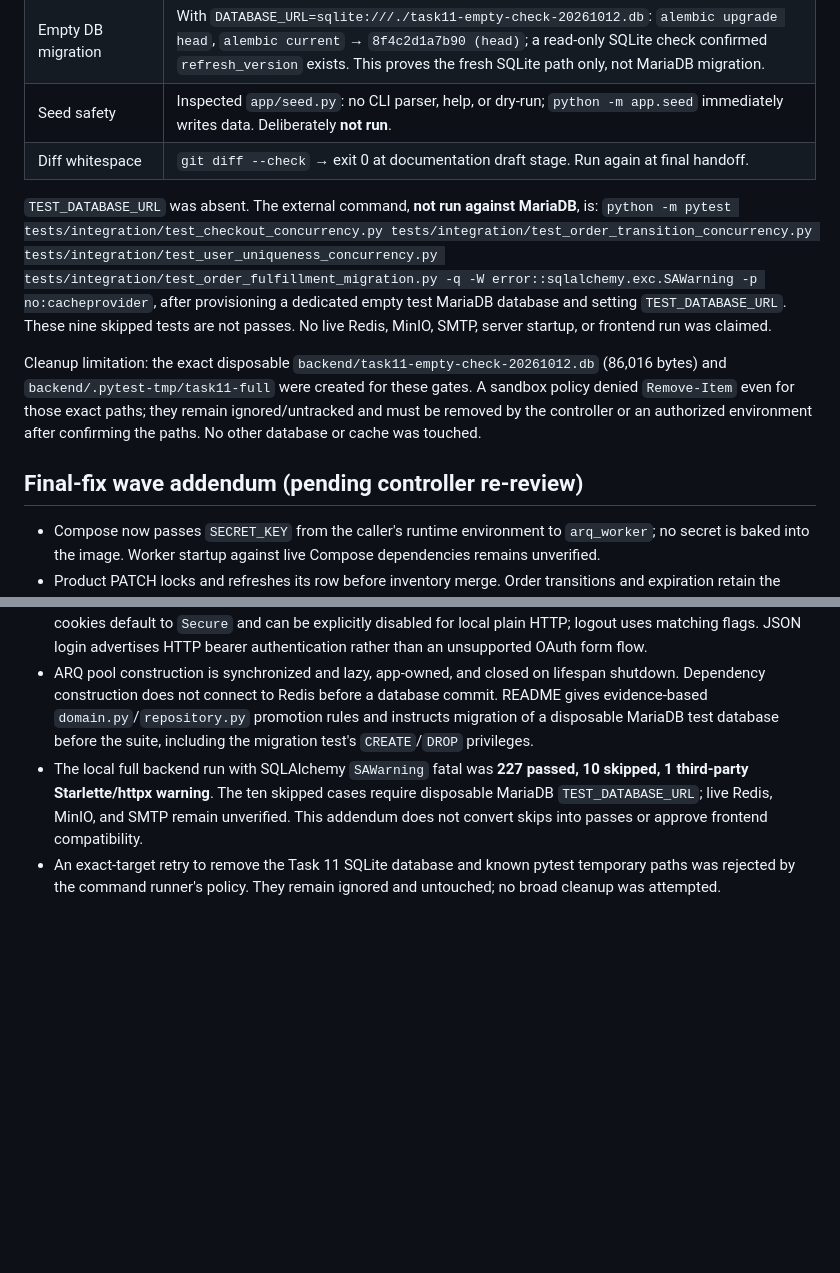
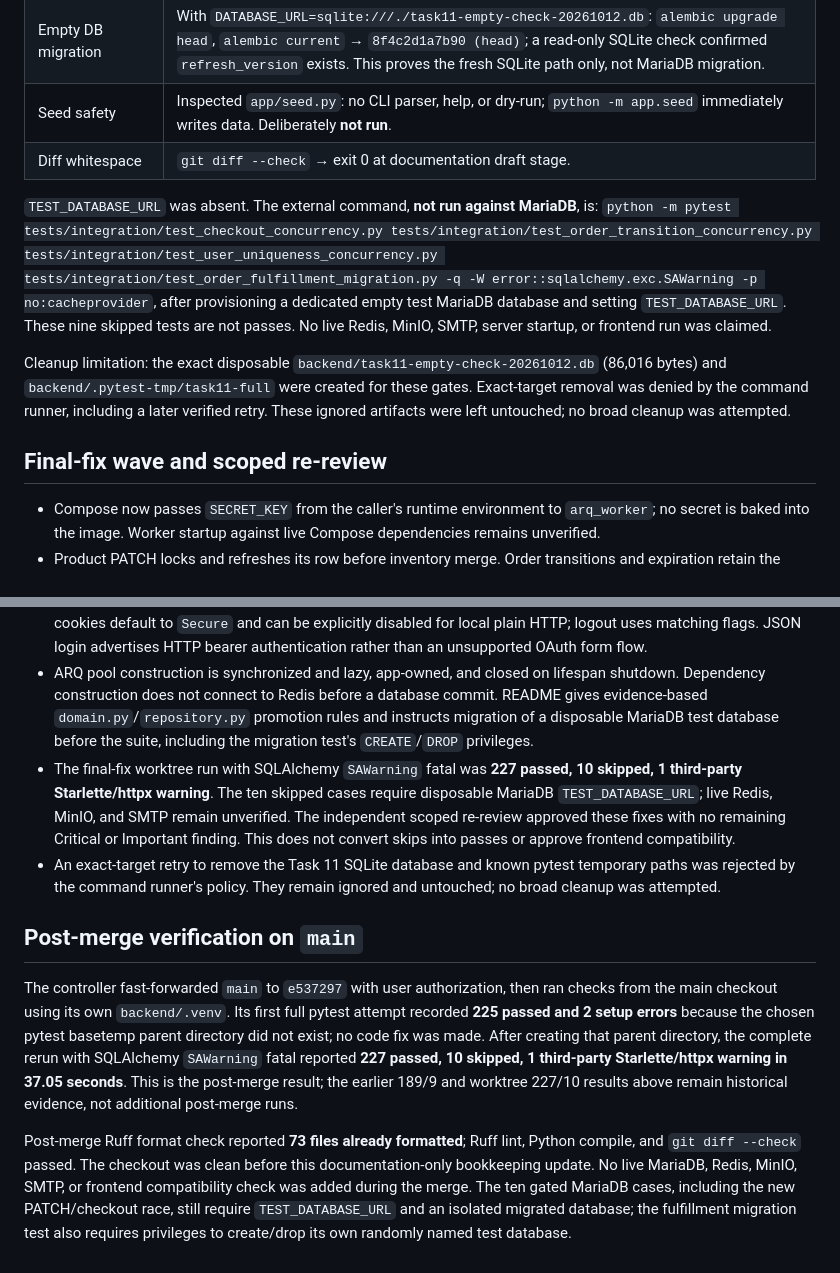
Before and after one commit to ngthais0607/VTON-shopping-online, a Markdown page: docs/reviews/2026-10-11-mvp-solid-backend-review.md, 2 parts joined by grey strips. GitHub-like rendering; blank space fills up the shorter version.

```diff
--- a/docs/reviews/2026-10-11-mvp-solid-backend-review.md
+++ b/docs/reviews/2026-10-11-mvp-solid-backend-review.md
@@ -47,18 +57,24 @@ All commands below ran from `backend/` with a task-local `SECRET_KEY`; no real D
 | Backend suite | `python -m pytest -q -W error::sqlalchemy.exc.SAWarning -p no:cacheprovider --basetemp .pytest-tmp/task11-full` → **189 passed, 9 skipped, 1 warning** in 41.45 seconds. The warning is a third-party Starlette/httpx deprecation; no SQLAlchemy SAWarning was emitted. |
 | Empty DB migration | With `DATABASE_URL=sqlite:///./task11-empty-check-20261012.db`: `alembic upgrade head`, `alembic current` → `8f4c2d1a7b90 (head)`; a read-only SQLite check confirmed `refresh_version` exists. This proves the fresh SQLite path only, not MariaDB migration. |
 | Seed safety | Inspected `app/seed.py`: no CLI parser, help, or dry-run; `python -m app.seed` immediately writes data. Deliberately **not run**. |
-| Diff whitespace | `git diff --check` → exit 0 at documentation draft stage. Run again at final handoff. |
+| Diff whitespace | `git diff --check` → exit 0 at documentation draft stage. |
 
 `TEST_DATABASE_URL` was absent. The external command, **not run against MariaDB**, is: `python -m pytest tests/integration/test_checkout_concurrency.py tests/integration/test_order_transition_concurrency.py tests/integration/test_user_uniqueness_concurrency.py tests/integration/test_order_fulfillment_migration.py -q -W error::sqlalchemy.exc.SAWarning -p no:cacheprovider`, after provisioning a dedicated empty test MariaDB database and setting `TEST_DATABASE_URL`. These nine skipped tests are not passes. No live Redis, MinIO, SMTP, server startup, or frontend run was claimed.
 
-Cleanup limitation: the exact disposable `backend/task11-empty-check-20261012.db` (86,016 bytes) and `backend/.pytest-tmp/task11-full` were created for these gates. A sandbox policy denied `Remove-Item` even for those exact paths; they remain ignored/untracked and must be removed by the controller or an authorized environment after confirming the paths. No other database or cache was touched.
+Cleanup limitation: the exact disposable `backend/task11-empty-check-20261012.db` (86,016 bytes) and `backend/.pytest-tmp/task11-full` were created for these gates. Exact-target removal was denied by the command runner, including a later verified retry. These ignored artifacts were left untouched; no broad cleanup was attempted.
 
-## Final-fix wave addendum (pending controller re-review)
+## Final-fix wave and scoped re-review
 
 - Compose now passes `SECRET_KEY` from the caller's runtime environment to `arq_worker`; no secret is baked into the image. Worker startup against live Compose dependencies remains unverified.
 - Product PATCH locks and refreshes its row before inventory merge. Order transitions and expiration retain the refreshed locked product instance instead of permitting an implicit non-locking reload. Checkout hides products in soft-deleted categories. A gated MariaDB test coordinates PATCH against checkout; it has not run without `TEST_DATABASE_URL`.
 - Checkout and review request lengths now match their storage columns. Checkout rejects mixed currencies before mutation and requires VND for VietQR, using one rounded adapter result for QR URL and API amount; COD remains available for a homogeneous non-VND cart. Legacy success fixtures were updated to use VND where they exercise VietQR.
 - New passwords are limited to 72 UTF-8 bytes; malformed login passwords return an authentication error. Refresh cookies default to `Secure` and can be explicitly disabled for local plain HTTP; logout uses matching flags. JSON login advertises HTTP bearer authentication rather than an unsupported OAuth form flow.
 - ARQ pool construction is synchronized and lazy, app-owned, and closed on lifespan shutdown. Dependency construction does not connect to Redis before a database commit. README gives evidence-based `domain.py`/`repository.py` promotion rules and instructs migration of a disposable MariaDB test database before the suite, including the migration test's `CREATE`/`DROP` privileges.
-- The local full backend run with SQLAlchemy `SAWarning` fatal was **227 passed, 10 skipped, 1 third-party Starlette/httpx warning**. The ten skipped cases require disposable MariaDB `TEST_DATABASE_URL`; live Redis, MinIO, and SMTP remain unverified. This addendum does not convert skips into passes or approve frontend compatibility.
+- The final-fix worktree run with SQLAlchemy `SAWarning` fatal was **227 passed, 10 skipped, 1 third-party Starlette/httpx warning**. The ten skipped cases require disposable MariaDB `TEST_DATABASE_URL`; live Redis, MinIO, and SMTP remain unverified. The independent scoped re-review approved these fixes with no remaining Critical or Important finding. This does not convert skips into passes or approve frontend compatibility.
 - An exact-target retry to remove the Task 11 SQLite database and known pytest temporary paths was rejected by the command runner's policy. They remain ignored and untouched; no broad cleanup was attempted.
+
+## Post-merge verification on `main`
+
+The controller fast-forwarded `main` to `e537297` with user authorization, then ran checks from the main checkout using its own `backend/.venv`. Its first full pytest attempt recorded **225 passed and 2 setup errors** because the chosen pytest basetemp parent directory did not exist; no code fix was made. After creating that parent directory, the complete rerun with SQLAlchemy `SAWarning` fatal reported **227 passed, 10 skipped, 1 third-party Starlette/httpx warning in 37.05 seconds**. This is the post-merge result; the earlier 189/9 and worktree 227/10 results above remain historical evidence, not additional post-merge runs.
+
+Post-merge Ruff format check reported **73 files already formatted**; Ruff lint, Python compile, and `git diff --check` passed. The checkout was clean before this documentation-only bookkeeping update. No live MariaDB, Redis, MinIO, SMTP, or frontend compatibility check was added during the merge. The ten gated MariaDB cases, including the new PATCH/checkout race, still require `TEST_DATABASE_URL` and an isolated migrated database; the fulfillment migration test also requires privileges to create/drop its own randomly named test database.
```
Also changed, not shown: other parts of docs/reviews/2026-10-11-mvp-solid-backend-review.md (+20 -10 lines).
